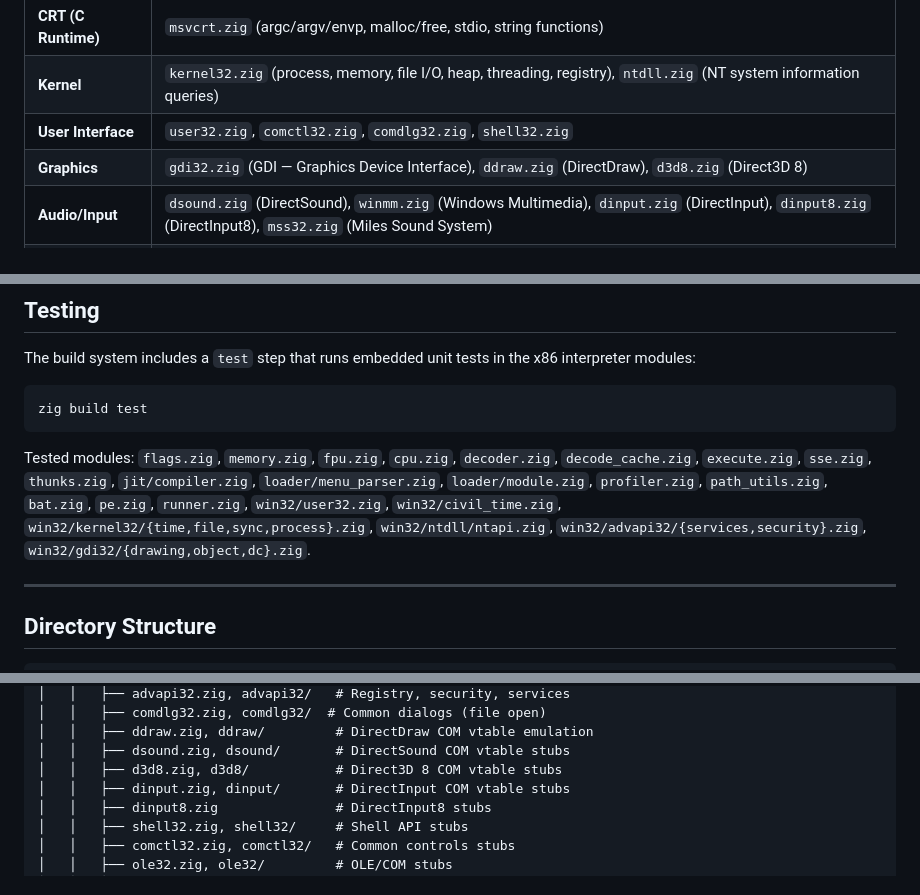
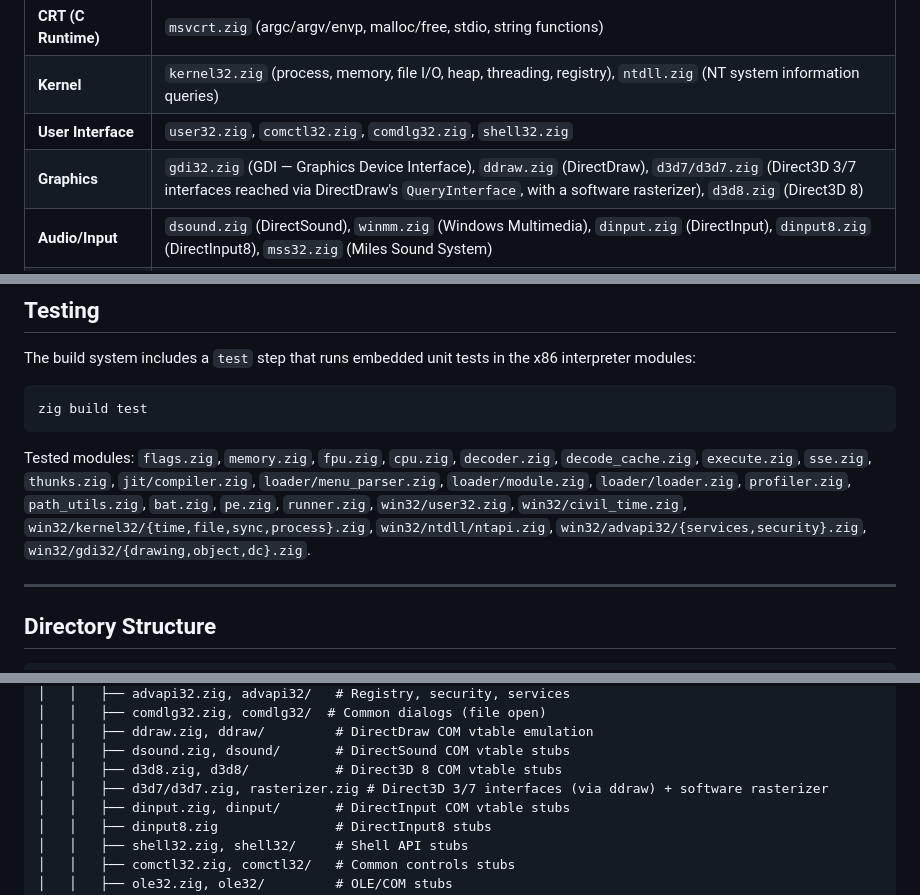
Before and after one commit to maci0/zine, a Markdown page: docs/ARCHITECTURE.md, 3 parts joined by grey strips. GitHub-like rendering.

Commit message:
docs: add d3d7 module and loader tests to architecture notes

````diff
--- a/docs/ARCHITECTURE.md
+++ b/docs/ARCHITECTURE.md
@@ -168,7 +168,7 @@ Zine implements 37 DLL stub modules that provide Win32 API compatibility (36 alw
 | **CRT (C Runtime)** | `msvcrt.zig` (argc/argv/envp, malloc/free, stdio, string functions) |
 | **Kernel** | `kernel32.zig` (process, memory, file I/O, heap, threading, registry), `ntdll.zig` (NT system information queries) |
 | **User Interface** | `user32.zig`, `comctl32.zig`, `comdlg32.zig`, `shell32.zig` |
-| **Graphics** | `gdi32.zig` (GDI — Graphics Device Interface), `ddraw.zig` (DirectDraw), `d3d8.zig` (Direct3D 8) |
+| **Graphics** | `gdi32.zig` (GDI — Graphics Device Interface), `ddraw.zig` (DirectDraw), `d3d7/d3d7.zig` (Direct3D 3/7 interfaces reached via DirectDraw's `QueryInterface`, with a software rasterizer), `d3d8.zig` (Direct3D 8) |
 | **Audio/Input** | `dsound.zig` (DirectSound), `winmm.zig` (Windows Multimedia), `dinput.zig` (DirectInput), `dinput8.zig` (DirectInput8), `mss32.zig` (Miles Sound System) |
 | **Security/RPC** | `advapi32.zig`, `rpcrt4.zig` (RPC — Remote Procedure Call), `ole32.zig` (OLE — Object Linking and Embedding), `oleaut32.zig` (OLE Automation) |
 | **Networking** | `wsock32.zig`, `ws2_32.zig`, `icmp.zig` |
@@ -399,7 +399,7 @@ The build system includes a `test` step that runs embedded unit tests in the x86
 zig build test
 ```
 
-Tested modules: `flags.zig`, `memory.zig`, `fpu.zig`, `cpu.zig`, `decoder.zig`, `decode_cache.zig`, `execute.zig`, `sse.zig`, `thunks.zig`, `jit/compiler.zig`, `loader/menu_parser.zig`, `loader/module.zig`, `profiler.zig`, `path_utils.zig`, `bat.zig`, `pe.zig`, `runner.zig`, `win32/user32.zig`, `win32/civil_time.zig`, `win32/kernel32/{time,file,sync,process}.zig`, `win32/ntdll/ntapi.zig`, `win32/advapi32/{services,security}.zig`, `win32/gdi32/{drawing,object,dc}.zig`.
+Tested modules: `flags.zig`, `memory.zig`, `fpu.zig`, `cpu.zig`, `decoder.zig`, `decode_cache.zig`, `execute.zig`, `sse.zig`, `thunks.zig`, `jit/compiler.zig`, `loader/menu_parser.zig`, `loader/module.zig`, `loader/loader.zig`, `profiler.zig`, `path_utils.zig`, `bat.zig`, `pe.zig`, `runner.zig`, `win32/user32.zig`, `win32/civil_time.zig`, `win32/kernel32/{time,file,sync,process}.zig`, `win32/ntdll/ntapi.zig`, `win32/advapi32/{services,security}.zig`, `win32/gdi32/{drawing,object,dc}.zig`.
 
 ---
 
@@ -486,6 +486,7 @@ zine/
 │   │   ├── ddraw.zig, ddraw/         # DirectDraw COM vtable emulation
 │   │   ├── dsound.zig, dsound/       # DirectSound COM vtable stubs
 │   │   ├── d3d8.zig, d3d8/           # Direct3D 8 COM vtable stubs
+│   │   ├── d3d7/d3d7.zig, rasterizer.zig # Direct3D 3/7 interfaces (via ddraw) + software rasterizer
 │   │   ├── dinput.zig, dinput/       # DirectInput COM vtable stubs
 │   │   ├── dinput8.zig               # DirectInput8 stubs
 │   │   ├── shell32.zig, shell32/     # Shell API stubs
````
